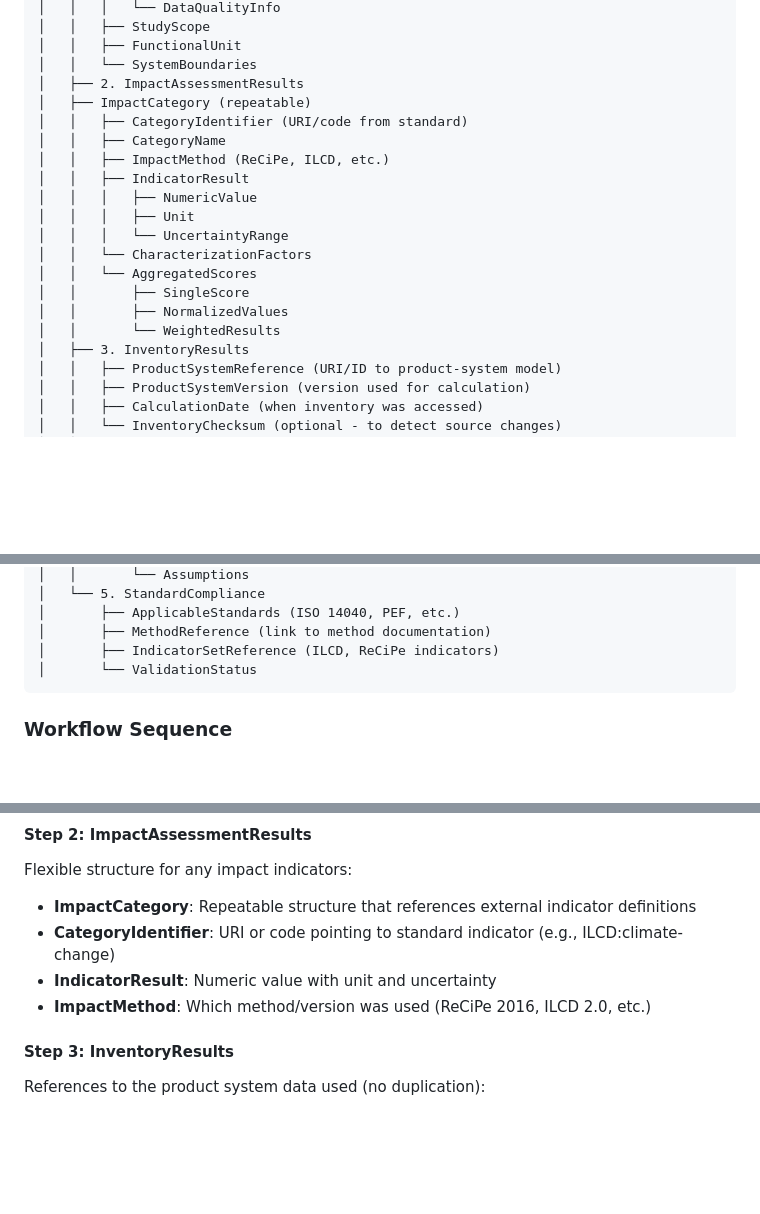
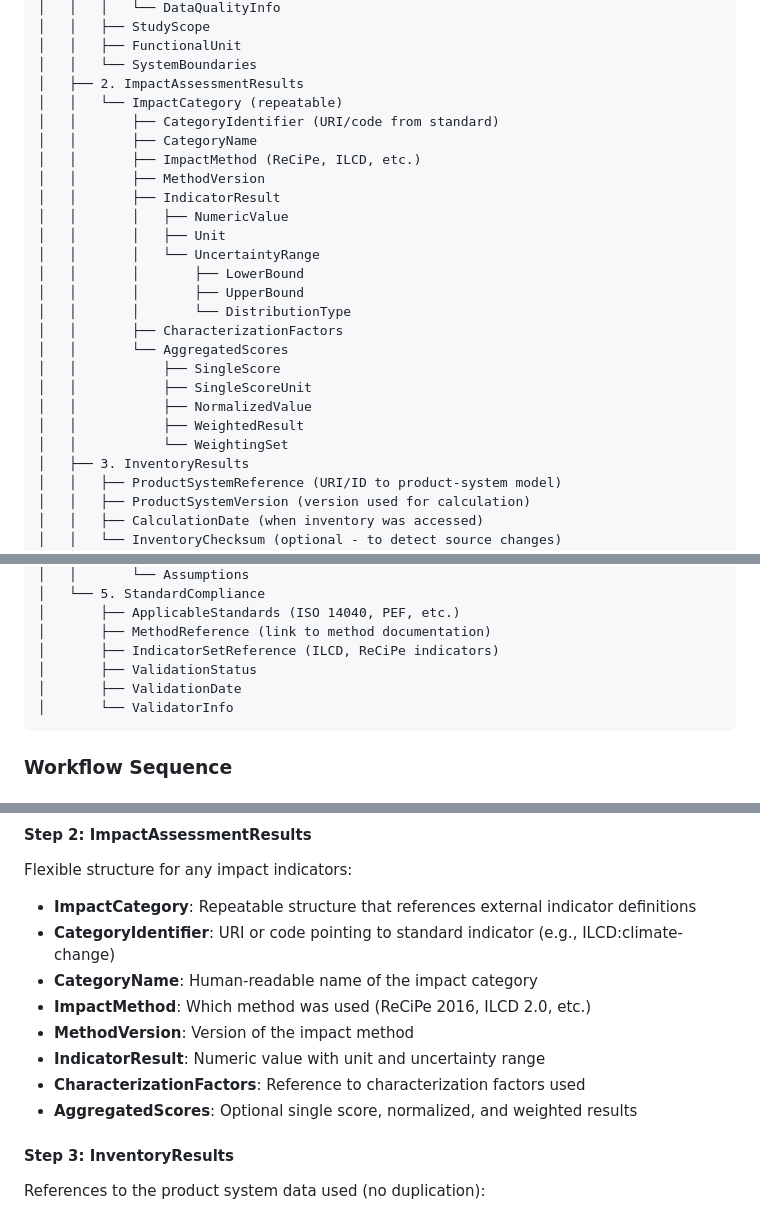
Before and after one commit to CE-RISE-models/integrated-lca, a Markdown page: README.md, 3 parts joined by grey strips. GitHub-like rendering; blank space fills up the shorter version.

````diff
--- a/README.md
+++ b/README.md
@@ -54,19 +54,25 @@ IntegratedLCAResults (root)
 │   │   ├── FunctionalUnit
 │   │   └── SystemBoundaries
 │   ├── 2. ImpactAssessmentResults
-│   ├── ImpactCategory (repeatable)
-│   │   ├── CategoryIdentifier (URI/code from standard)
-│   │   ├── CategoryName
-│   │   ├── ImpactMethod (ReCiPe, ILCD, etc.)
-│   │   ├── IndicatorResult
-│   │   │   ├── NumericValue
-│   │   │   ├── Unit
-│   │   │   └── UncertaintyRange
-│   │   └── CharacterizationFactors
-│   │   └── AggregatedScores
-│   │       ├── SingleScore
-│   │       ├── NormalizedValues
-│   │       └── WeightedResults
+│   │   └── ImpactCategory (repeatable)
+│   │       ├── CategoryIdentifier (URI/code from standard)
+│   │       ├── CategoryName
+│   │       ├── ImpactMethod (ReCiPe, ILCD, etc.)
+│   │       ├── MethodVersion
+│   │       ├── IndicatorResult
+│   │       │   ├── NumericValue
+│   │       │   ├── Unit
+│   │       │   └── UncertaintyRange
+│   │       │       ├── LowerBound
+│   │       │       ├── UpperBound
+│   │       │       └── DistributionType
+│   │       ├── CharacterizationFactors
+│   │       └── AggregatedScores
+│   │           ├── SingleScore
+│   │           ├── SingleScoreUnit
+│   │           ├── NormalizedValue
+│   │           ├── WeightedResult
+│   │           └── WeightingSet
 │   ├── 3. InventoryResults
 │   │   ├── ProductSystemReference (URI/ID to product-system model)
 │   │   ├── ProductSystemVersion (version used for calculation)
@@ -89,7 +95,9 @@ IntegratedLCAResults (root)
 │       ├── ApplicableStandards (ISO 14040, PEF, etc.)
 │       ├── MethodReference (link to method documentation)
 │       ├── IndicatorSetReference (ILCD, ReCiPe indicators)
-│       └── ValidationStatus
+│       ├── ValidationStatus
+│       ├── ValidationDate
+│       └── ValidatorInfo
 ```
 
 ### Workflow Sequence
@@ -110,8 +118,12 @@ Complete metadata for each LCA analysis instance:
 Flexible structure for any impact indicators:
 - **ImpactCategory**: Repeatable structure that references external indicator definitions
 - **CategoryIdentifier**: URI or code pointing to standard indicator (e.g., ILCD:climate-change)
-- **IndicatorResult**: Numeric value with unit and uncertainty
-- **ImpactMethod**: Which method/version was used (ReCiPe 2016, ILCD 2.0, etc.)
+- **CategoryName**: Human-readable name of the impact category
+- **ImpactMethod**: Which method was used (ReCiPe 2016, ILCD 2.0, etc.)
+- **MethodVersion**: Version of the impact method
+- **IndicatorResult**: Numeric value with unit and uncertainty range
+- **CharacterizationFactors**: Reference to characterization factors used
+- **AggregatedScores**: Optional single score, normalized, and weighted results
 
 #### **Step 3: InventoryResults**
 References to the product system data used (no duplication):
````
Also changed, not shown: other parts of README.md (+8 -6 lines).
